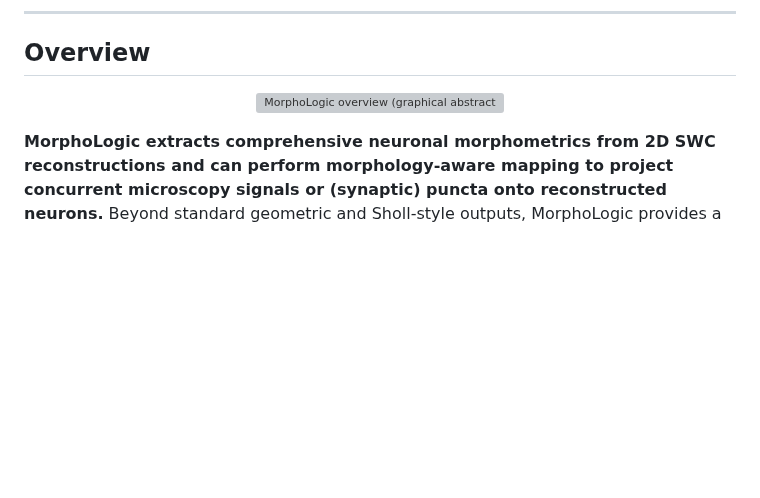
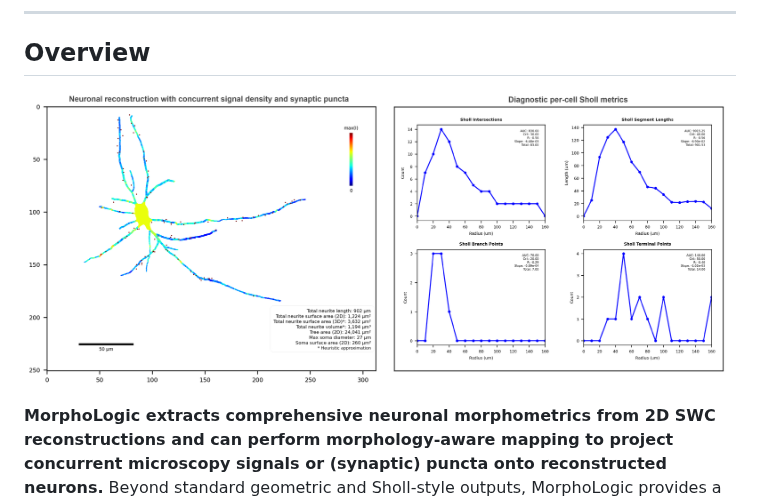
Before and after one commit to MaxLevianSterling/MorphoLogic, a Markdown page: README.md, the part around the change. Drawn GitHub-style; pictures changed too: docs/assets/Graphical_Abstract.png (added); blank space fills up the shorter version; grey boxes are pictures that could not be loaded.

Commit message:
Minor README changes

```diff
--- a/README.md
+++ b/README.md
@@ -30,7 +30,7 @@
 
 <!-- Optional: add a graphical abstract / pipeline figure -->
 <p align="center">
-  <img src="docs/assets/graphical-abstract.png" alt="MorphoLogic overview (graphical abstract)" width="860" />
+  <img src="docs/assets/Graphical_Abstract.png" alt="MorphoLogic overview (graphical abstract)" width="860" />
 </p>
 
 <strong>MorphoLogic extracts comprehensive neuronal morphometrics from 2D SWC reconstructions and can perform morphology-aware mapping to project concurrent microscopy signals or (synaptic) puncta onto reconstructed neurons.</strong>
```
